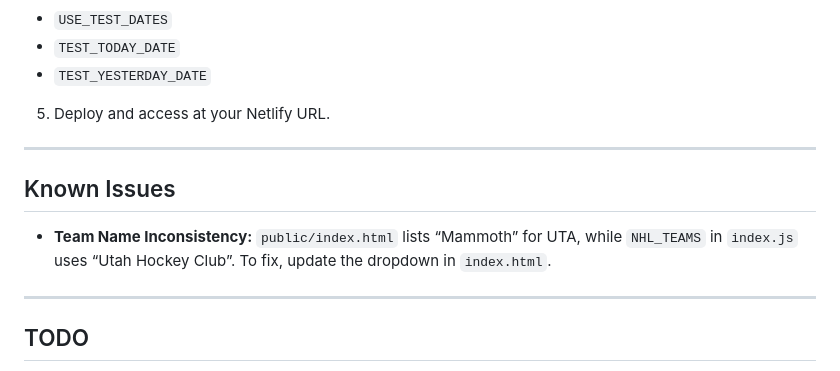
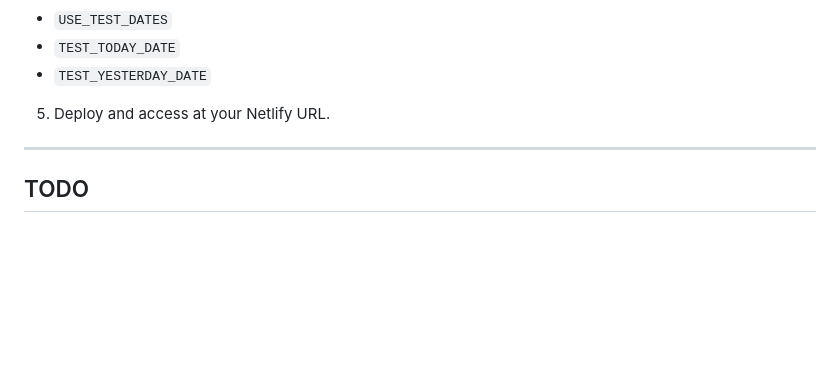
Before and after one commit to jakenbear/dmtw_express, a Markdown page: README.md, the part around the change. GitHub-like rendering; blank space fills up the shorter version.

Commit message:
Update readme v2

```diff
--- a/README.md
+++ b/README.md
@@ -199,12 +199,6 @@ git push -u origin main
 
 ---
 
-## Known Issues
-
-- **Team Name Inconsistency:** `public/index.html` lists “Mammoth” for UTA, while `NHL_TEAMS` in `index.js` uses “Utah Hockey Club”. To fix, update the dropdown in `index.html`.
-
----
-
 ## TODO
 
 - Add a date picker for `/score` to select custom dates.
```
